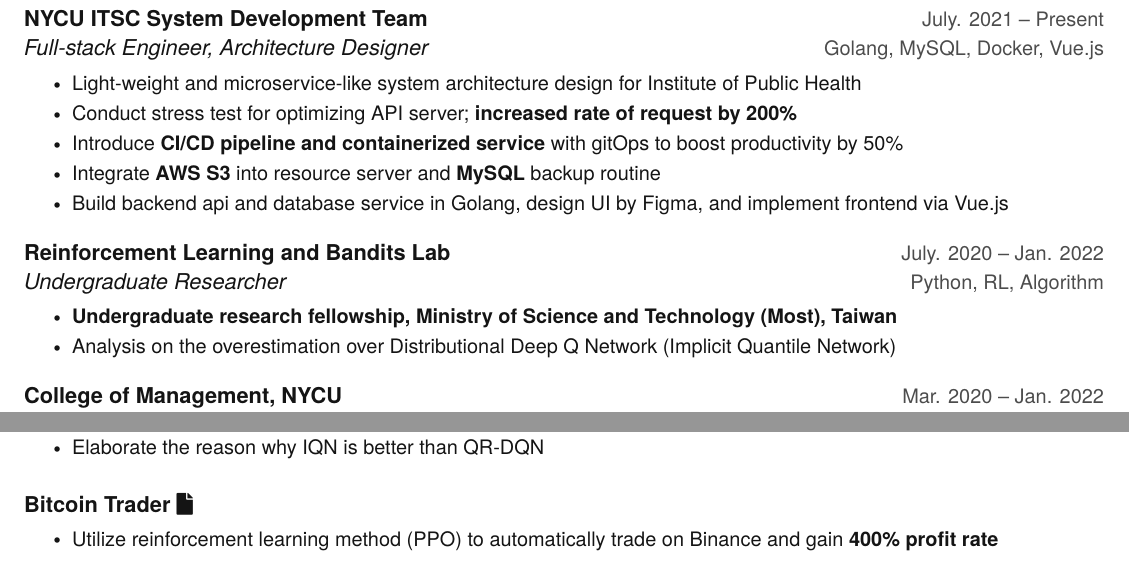
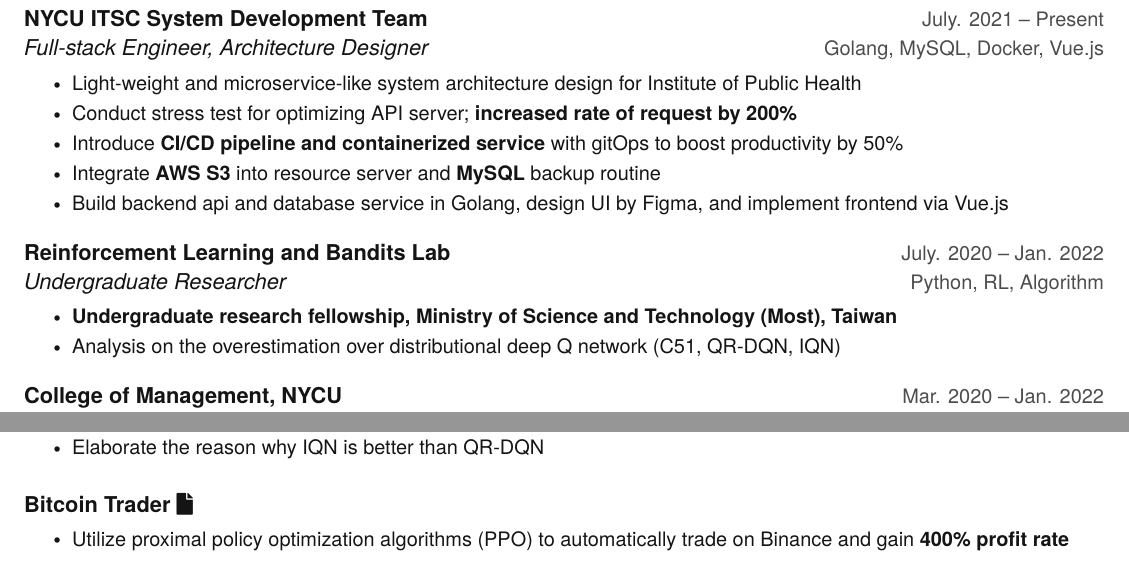
Before and after one commit to alan890104/Resume, a LaTeX CV (resume.tex): two parts of page 1 of 2, joined at a grey line, cut so that both start at the same text. Compiled offline with pdfLaTeX.

Commit message:
improve description

```diff
--- a/resume.tex
+++ b/resume.tex
@@ -164,7 +164,7 @@
       {Undergraduate Researcher}{Python, RL, Algorithm}
       \resumeItemListStart
         \resumeItem{\textbf{Undergraduate research fellowship, Ministry of Science and Technology (Most), Taiwan}}
-        \resumeItem{Analysis on the overestimation over Distributional Deep Q Network (Implicit Quantile Network)}
+        \resumeItem{Analysis on the overestimation over distributional deep Q network (C51, QR-DQN, IQN)}
 
     \resumeItemListEnd
 
@@ -227,7 +227,7 @@
         \resumeProjectHeading
           {\textbf{Bitcoin Trader} \href{https://arxiv.org/abs/1707.06347}{\faFile}}{}
           \resumeItemListStart
-            \resumeItem{Utilize reinforcement learning method (PPO) to automatically trade on Binance and gain \textbf{400\% profit rate} }
+            \resumeItem{Utilize proximal policy optimization algorithms (PPO) to automatically trade on Binance and gain \textbf{400\% profit rate} }
           \resumeItemListEnd
     \resumeSubHeadingListEnd
 
```
Also changed, not shown: resume.pdf, resume.tex (2 more changed lines).
